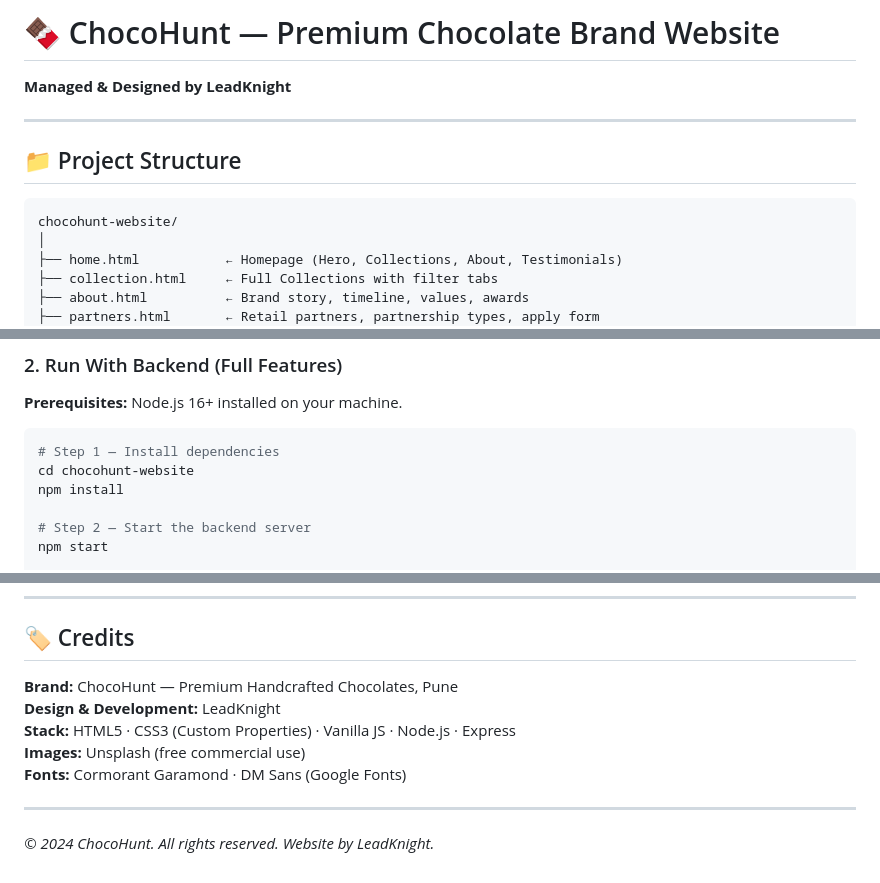
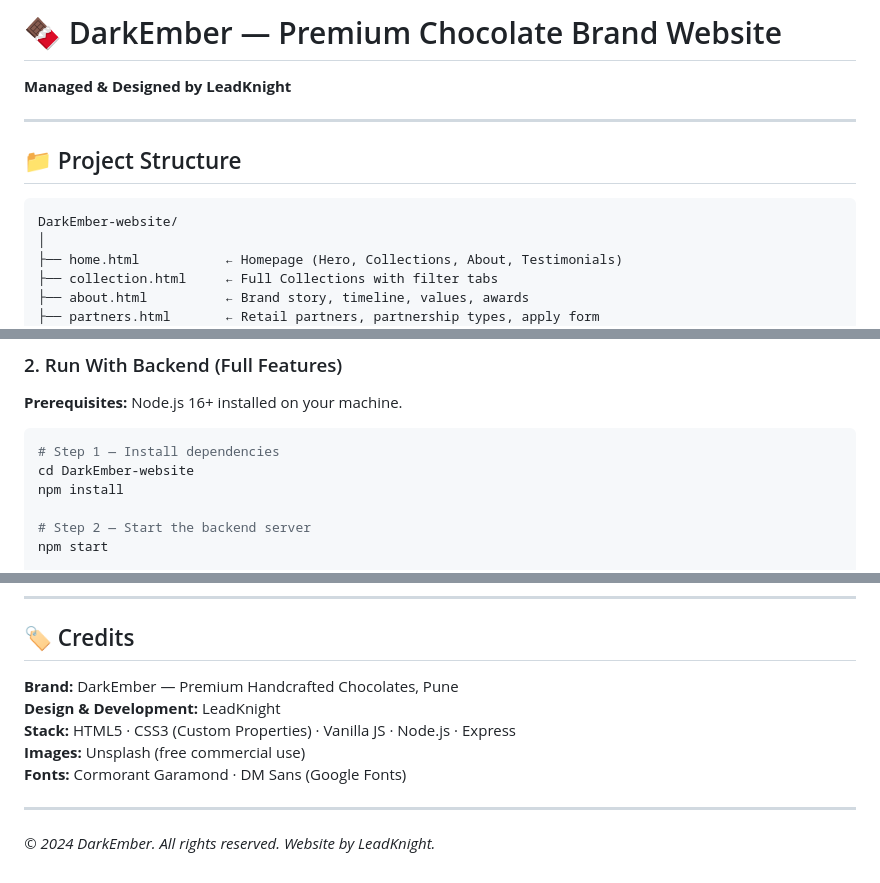
Before and after one commit to tarunsgn2-glitch/chocolate, a Markdown page: README.md, 3 parts joined by grey strips. GitHub-like rendering.

Commit message:
Rename project from ChocoHunt to DarkEmber

````diff
--- a/README.md
+++ b/README.md
@@ -1,4 +1,4 @@
-# 🍫 ChocoHunt — Premium Chocolate Brand Website
+# 🍫 DarkEmber — Premium Chocolate Brand Website
 **Managed & Designed by LeadKnight**
 
 ---
@@ -6,7 +6,7 @@
 ## 📁 Project Structure
 
 ```
-chocohunt-website/
+DarkEmber-website/
 │
 ├── home.html           ← Homepage (Hero, Collections, About, Testimonials)
 ├── collection.html     ← Full Collections with filter tabs
@@ -43,7 +43,7 @@ Just double-click `home.html` in your browser — all pages, animations, theme t
 
 ```bash
 # Step 1 — Install dependencies
-cd chocohunt-website
+cd DarkEmber-website
 npm install
 
 # Step 2 — Start the backend server
@@ -150,7 +150,7 @@ For production at scale, swap the `loadDB/saveDB` functions for MongoDB / Prisma
 
 ## 🏷️ Credits
 
-**Brand:** ChocoHunt — Premium Handcrafted Chocolates, Pune
+**Brand:** DarkEmber — Premium Handcrafted Chocolates, Pune
 **Design & Development:** LeadKnight
 **Stack:** HTML5 · CSS3 (Custom Properties) · Vanilla JS · Node.js · Express
 **Images:** Unsplash (free commercial use)
@@ -158,4 +158,4 @@ For production at scale, swap the `loadDB/saveDB` functions for MongoDB / Prisma
 
 ---
 
-*© 2024 ChocoHunt. All rights reserved. Website by LeadKnight.*
+*© 2024 DarkEmber. All rights reserved. Website by LeadKnight.*
````
